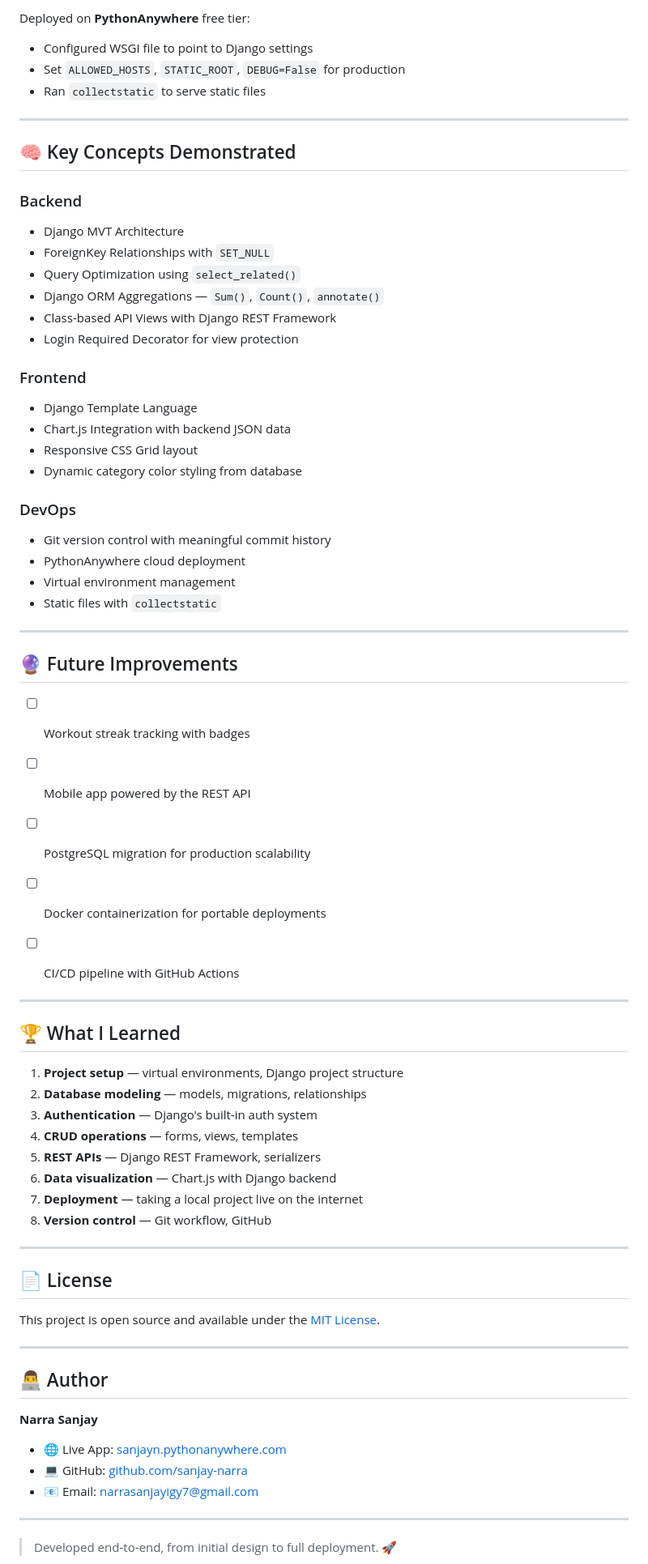
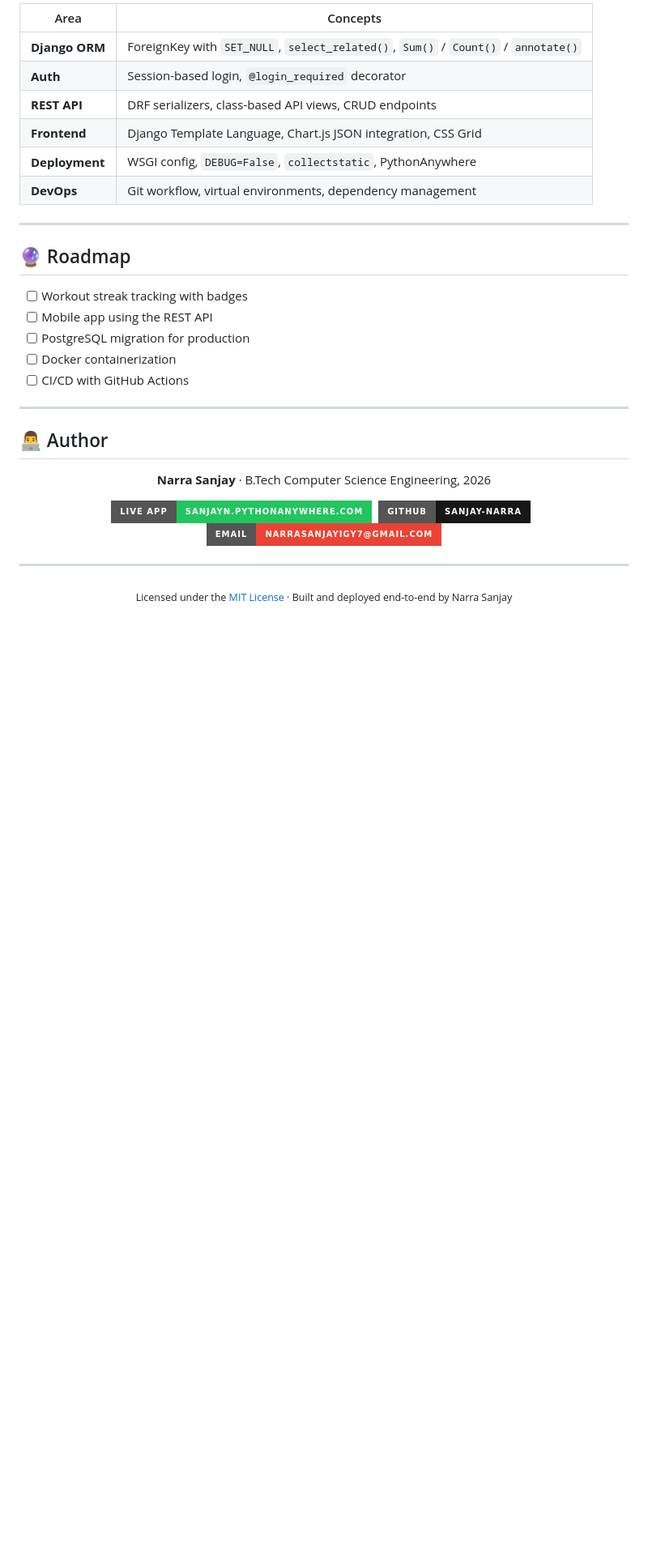
Before and after one commit to sanjay-narra/fitness-tracker, a Markdown page: README.md, the part around one of its changes. Shown at 81% size. Drawn GitHub-style; badges without logos; blank space fills up the shorter version.

```diff
--- a/README.md
+++ b/README.md
@@ -211,72 +216,37 @@ Visit **http://127.0.0.1:8000** in your browser.
 
-Deployed on **PythonAnywhere** free tier:
-- Configured WSGI file to point to Django settings
-- Set `ALLOWED_HOSTS`, `STATIC_ROOT`, `DEBUG=False` for production
-- Ran `collectstatic` to serve static files
+| Area | Concepts |
+|------|----------|
+| **Django ORM** | ForeignKey with `SET_NULL`, `select_related()`, `Sum()` / `Count()` / `annotate()` |
+| **Auth** | Session-based login, `@login_required` decorator |
+| **REST API** | DRF serializers, class-based API views, CRUD endpoints |
+| **Frontend** | Django Template Language, Chart.js JSON integration, CSS Grid |
+| **Deployment** | WSGI config, `DEBUG=False`, `collectstatic`, PythonAnywhere |
+| **DevOps** | Git workflow, virtual environments, dependency management |
 
 ---
 
-## 🧠 Key Concepts Demonstrated
-
-### Backend
-- Django MVT Architecture
-- ForeignKey Relationships with `SET_NULL`
-- Query Optimization using `select_related()`
-- Django ORM Aggregations — `Sum()`, `Count()`, `annotate()`
-- Class-based API Views with Django REST Framework
-- Login Required Decorator for view protection
-
-### Frontend
-- Django Template Language
-- Chart.js Integration with backend JSON data
-- Responsive CSS Grid layout
-- Dynamic category color styling from database
-
-### DevOps
-- Git version control with meaningful commit history
-- PythonAnywhere cloud deployment
-- Virtual environment management
-- Static files with `collectstatic`
-
----
-
-## 🔮 Future Improvements
+## 🔮 Roadmap
 
 - [ ] Workout streak tracking with badges
-- [ ] Mobile app powered by the REST API
-- [ ] PostgreSQL migration for production scalability
-- [ ] Docker containerization for portable deployments
-- [ ] CI/CD pipeline with GitHub Actions
-
-
----
-
-## 🏆 What I Learned
-
-1. **Project setup** — virtual environments, Django project structure
-2. **Database modeling** — models, migrations, relationships
-3. **Authentication** — Django's built-in auth system
-4. **CRUD operations** — forms, views, templates
-5. **REST APIs** — Django REST Framework, serializers
-6. **Data visualization** — Chart.js with Django backend
-7. **Deployment** — taking a local project live on the internet
-8. **Version control** — Git workflow, GitHub
-
----
-
-## 📄 License
-
-This project is open source and available under the [MIT License](LICENSE).
+- [ ] Mobile app using the REST API
+- [ ] PostgreSQL migration for production
+- [ ] Docker containerization
+- [ ] CI/CD with GitHub Actions
 
 ---
 
 ## 👨‍💻 Author
-**Narra Sanjay**
-- 🌐 Live App: [sanjayn.pythonanywhere.com](https://sanjayn.pythonanywhere.com)
-- 💻 GitHub: [github.com/sanjay-narra](https://github.com/sanjay-narra)
-- 📧 Email: narrasanjayigy7@gmail.com
 
+<div align="center">
+
+**Narra Sanjay** · B.Tech Computer Science Engineering, 2026
+
+[![Live App](https://img.shields.io/badge/Live%20App-sanjayn.pythonanywhere.com-22c55e?style=for-the-badge&logo=python&logoColor=white)](https://sanjayn.pythonanywhere.com)&nbsp;&nbsp;[![GitHub](https://img.shields.io/badge/GitHub-sanjay--narra-181717?style=for-the-badge&logo=github)](https://github.com/sanjay-narra)&nbsp;&nbsp;[![Email](https://img.shields.io/badge/Email-narrasanjayigy7@gmail.com-EA4335?style=for-the-badge&logo=gmail&logoColor=white)](mailto:narrasanjayigy7@gmail.com)
+
+</div>
 
 ---
 
-> Developed end‑to‑end, from initial design to full deployment. 🚀
+<div align="center">
+<sub>Licensed under the <a href="LICENSE">MIT License</a> · Built and deployed end-to-end by Narra Sanjay</sub>
+</div>
```
Also changed, not shown: other parts of README.md (+115 -110 lines).
